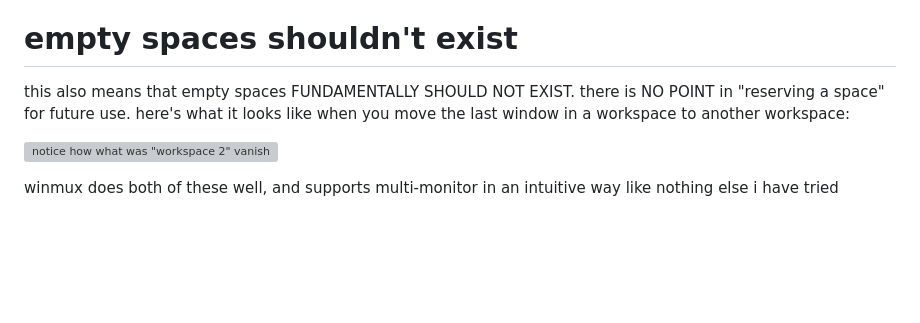
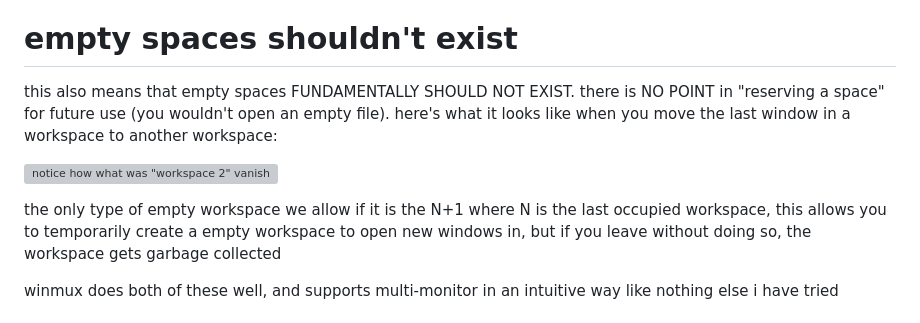
Before and after one commit to ZimengXiong/winmux-landing-page, a Markdown page: index.md, the part around the change. Rendered like a GitHub page; blank space fills up the shorter version; grey boxes are pictures that could not be loaded.

Commit message:
Update index.md with empty workspace garbage collection explanation

```diff
--- a/index.md
+++ b/index.md
@@ -80,10 +80,11 @@ this means all displays can access all of the spaces, and makes understanding mu
 you might think it is trivial, but window managers like [Yabai](https://github.com/koekeishiya/yabai) and [AeroSpace](https://github.com/nikitabobko/AeroSpace) STRUGGLE to handle multiple monitors because they are still stuck on trying to replicate macOS's `Displays have separate Spaces`. WMs kill themselves trying to do this.
 
 # empty spaces shouldn't exist
-this also means that empty spaces FUNDAMENTALLY SHOULD NOT EXIST. there is NO POINT in "reserving a space" for future use. here's what it looks like when you move the last window in a workspace to another workspace:
+this also means that empty spaces FUNDAMENTALLY SHOULD NOT EXIST. there is NO POINT in "reserving a space" for future use (you wouldn't open an empty file). here's what it looks like when you move the last window in a workspace to another workspace:
 
 ![notice how what was "workspace 2" vanishes once its last child is destroyed](disappearing-workspaces.mp4)
 
+the only type of empty workspace we allow if it is the N+1 where N is the last occupied workspace, this allows you to temporarily create a empty workspace to open new windows in, but if you leave without doing so, the workspace gets garbage collected
 
 winmux does both of these well, and supports multi-monitor in an intuitive way like nothing else i have tried
 
```
